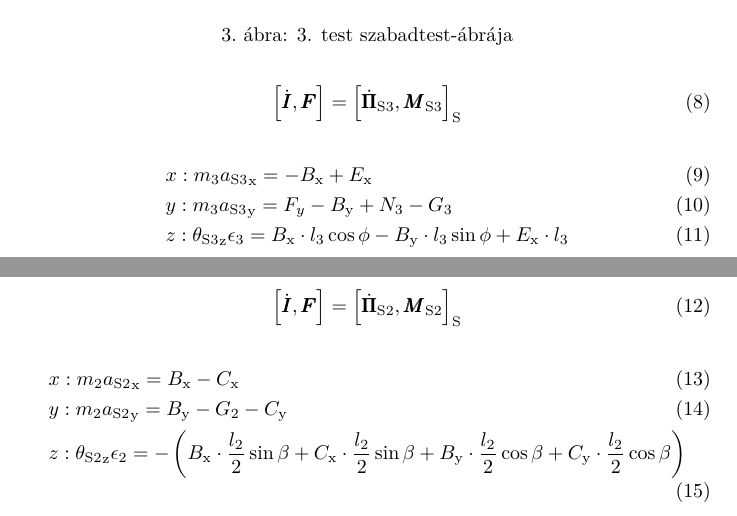
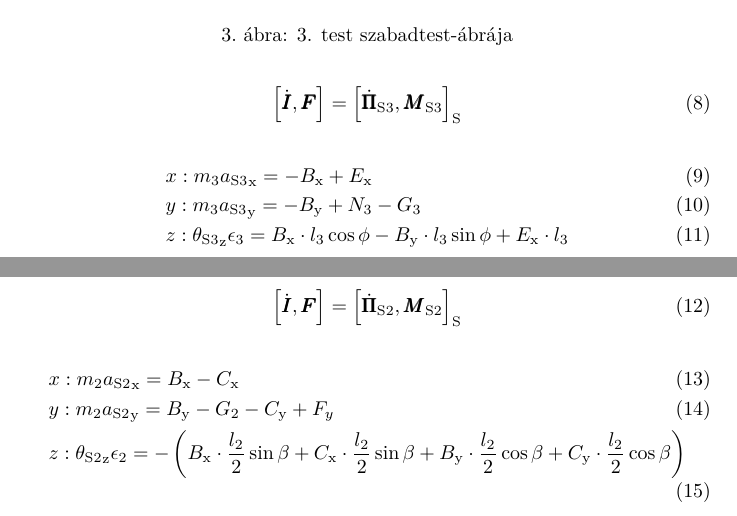
Before and after one commit to gergovari/din-hf2, a LaTeX document (doc/main.tex, which reads doc/structure.tex, doc/szta.tex): two parts of pages 5 and 6 of 9, joined at a grey line, cut so that both start at the same text. Compiled offline with XeLaTeX.

Commit message:
finally correct force calc

```diff
--- a/doc/structure.tex
+++ b/doc/structure.tex
@@ -144,6 +144,9 @@
 		\draw[line width=\forcewidth, \forcecolor, -Stealth]
 		(S2) -- ($(S2) + (0, -\forceunit)$)
 		node[midway, right] {$G_2$};
+		\draw[line width=\forcewidth, \forcecolor, -Stealth]
+		(S2) -- ($(S2) + (0, \forceunit)$)
+		node[midway, left] {$F_y$};
 
 		\draw[line width=\nyomwidth, \nyomcolor, -Stealth]
 			(1, 0) arc (0:180:-.5)
@@ -185,9 +188,6 @@
 		\draw[line width=\forcewidth, \forcecolor, -Stealth]
 		(A) -- ($(A) + (0, -\forceunit)$)
 		node[midway, left] {$G_3$};
-		\draw[line width=\forcewidth, \forcecolor, -Stealth]
-		(A) -- ($(A) + (0, \forceunit)$)
-		node[midway, left] {$F_y$};
 		\draw[line width=\forcewidth, \forcecolor, -Stealth]
 		($(E) + (0, -\forceunit)$) -- (E)
 		node[midway, left] {$N_3$};
--- a/doc/szta.tex
+++ b/doc/szta.tex
@@ -30,7 +30,7 @@
 			&x: m_3 {a_\text{S3}}_\text{x}
 			= -B_\text{x} + E_\text{x} \\
 			&y: m_3 {a_\text{S3}}_\text{y}
-			= F_y - B_\text{y} + N_3 - G_3 \\
+			= - B_\text{y} + N_3 - G_3 \\
 			&z: {\theta_\text{S3}}_\text{z} \epsilon_3
 			= B_\text{x}\cdot l_3 \cos{\phi}
 			- B_\text{y}\cdot l_3 \sin{\phi}
@@ -49,7 +49,7 @@
 		&x: m_2 {a_\text{S2}}_\text{x}
 		= B_\text{x} - C_\text{x} \\
 		&y: m_2 {a_\text{S2}}_\text{y}
-		= B_\text{y} - G_2 - C_\text{y} \\
+		= B_\text{y} - G_2 - C_\text{y} + F_y \\
 		&z: {\theta_\text{S2}}_\text{z} \epsilon_2
 		= -\left(
 			B_\text{x}\cdot\frac{l_2}{2}\sin{\beta}
```
Also changed, not shown: doc/data.tex (+1 -1 lines), doc/weightp.tex (+1 -1 lines), doc/main.pdf, 1 other file.
